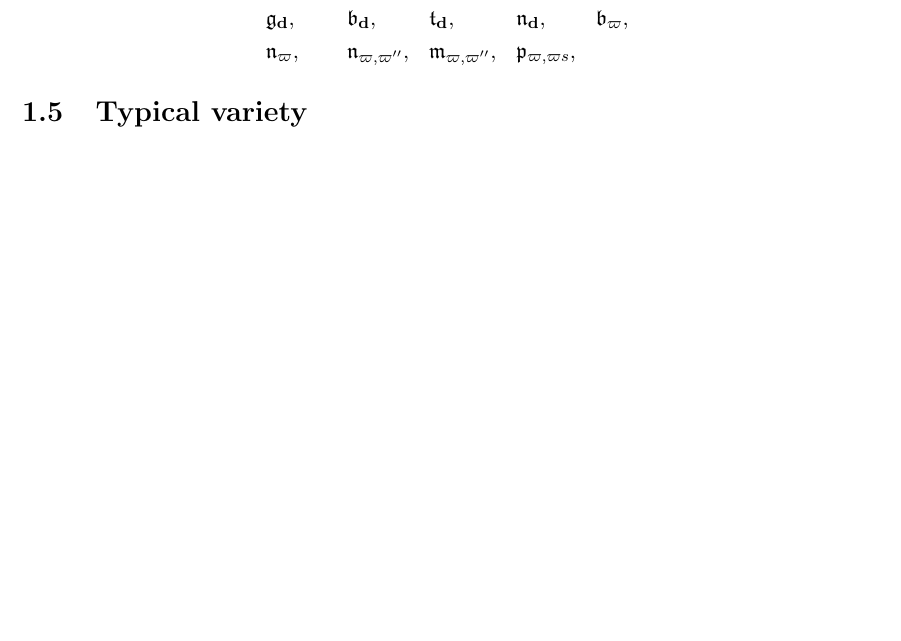
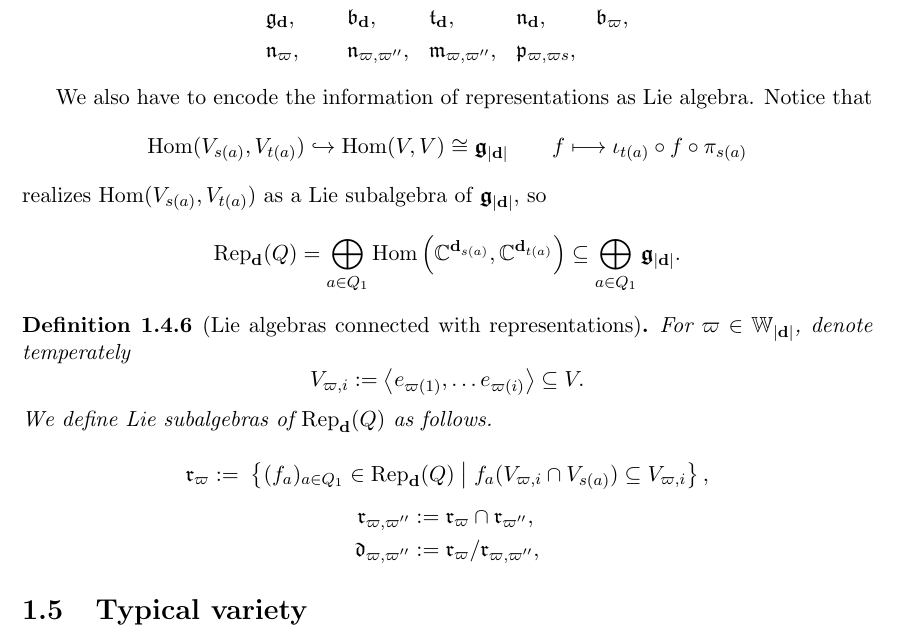
Before and after one commit to ramified/master_thesis, a LaTeX thesis (master_thesis_Xiaoxiang_Zhou.tex): part of page 14 of 25 before the commit and part of page 15 of 27 after it, cut so that both start at the same text, the shorter picture padded with empty space. Compiled offline with pdfLaTeX.

Commit message:
finish Lie algebra part

```diff
--- a/master_thesis_Xiaoxiang_Zhou.tex
+++ b/master_thesis_Xiaoxiang_Zhou.tex
@@ -851,6 +870,25 @@ For the Lie algebra, we use the corresponding Fraktur-font symbols:
 \end{aligned}
 \end{equation*}
 
+We also have to encode the information of representations as Lie algebra. Notice that
+$$\Hom (V_{s(a)},V_{t(a)}) \hookrightarrow \Hom(V,V) \cong \boldsymbol{\mathfrak{g}}_{\abdimvec{d}} \qquad f \longmapsto \iota_{t(a)} \circ f \circ \pi_{s(a)}$$
+realizes $\Hom (V_{s(a)},V_{t(a)})$ as a Lie subalgebra of $\boldsymbol{\mathfrak{g}}_{\abdimvec{d}}$, so
+$$  \Rep_{\dimvec{d}}(Q)= \bigoplus_{a \in Q_1} \Hom \left(\mathbb{C}^{\dimvec{d}_{s(a)}},\mathbb{C}^{\dimvec{d}_{t(a)}}\right) \subseteq \bigoplus_{a \in Q_1} \boldsymbol{\mathfrak{g}}_{\abdimvec{d}}.$$
+\begin{defn}[Lie algebras connected with representations]
+For $\ww \in \absgp{W}_{\abdimvec{d}}$, denote temperately
+$$V_{\ww,i}:= \left< e_{\ww(1)},\ldots e_{\ww(i)} \right> \subseteq V.$$
+We define Lie subalgebras of $\Rep_{\dimvec{d}}(Q)$ as follows.
+%https://tex.stackexchange.com/questions/352752/align-inside-left-right
+
+$$\mathfrak{r}_{\ww}:=\; \left\{ (f_a)_{a\in Q_1} \in \Rep_{\dimvec{d}}(Q) \;\middle| \;  f_a(V_{\ww,i} \cap V_{s(a)}) \subseteq V_{\ww,i} \right\},$$
+\begin{equation*}
+\begin{aligned}
+  \mathfrak{r}_{\ww,\ww''}:=\;& \mathfrak{r}_{\ww} \cap \mathfrak{r}_{\ww''},  \\
+  \mathfrak{d}_{\ww,\ww''}:=\;& \mathfrak{r}_{\ww}/\mathfrak{r}_{\ww,\ww''},  \\
+\end{aligned}
+\end{equation*}
+
+\end{defn}
 \section{Typical variety}
 \section{Stratification and $T$-fixed points}
 %%%%%%%%%%%%%%%%%%%%%%%%%%%%%%%%%%%%%%%%%%%%%%%%%%%%%%%%%%%%%%%%%%%%%%%%%%%%%%%%%%%%%%%%%%%%%
```
Also changed, not shown: master_thesis_Xiaoxiang_Zhou.pdf, master_thesis_Xiaoxiang_Zhou.tex (27 more changed lines), 7 other files.
